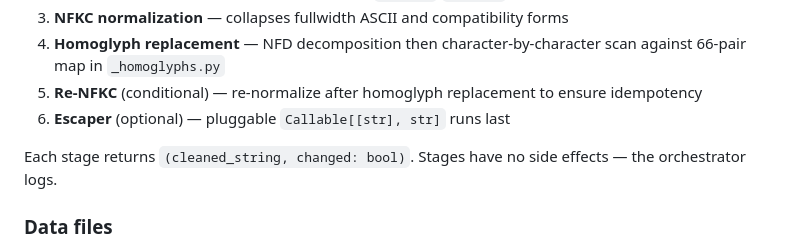
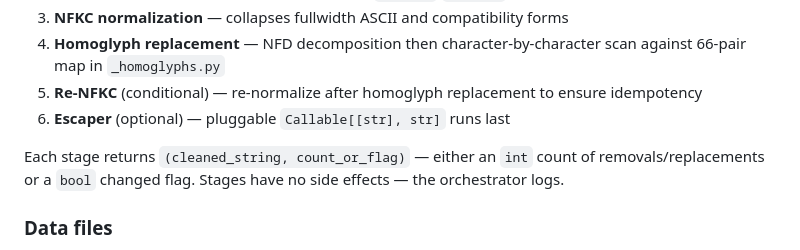
Before and after one commit to Project-Navi/navi-sanitize, a Markdown page: CLAUDE.md, the part around the change. Drawn GitHub-style.

```diff
--- a/CLAUDE.md
+++ b/CLAUDE.md
@@ -74,7 +74,7 @@ Six stages in strict order — reordering breaks security:
 5. **Re-NFKC** (conditional) — re-normalize after homoglyph replacement to ensure idempotency
 6. **Escaper** (optional) — pluggable `Callable[[str], str]` runs last
 
-Each stage returns `(cleaned_string, changed: bool)`. Stages have no side effects — the orchestrator logs.
+Each stage returns `(cleaned_string, count_or_flag)` — either an `int` count of removals/replacements or a `bool` changed flag. Stages have no side effects — the orchestrator logs.
 
 ### Data files
 
```
Also changed, not shown: CHANGELOG.md (+15 -5 lines), README.md (+1 -1 lines).
